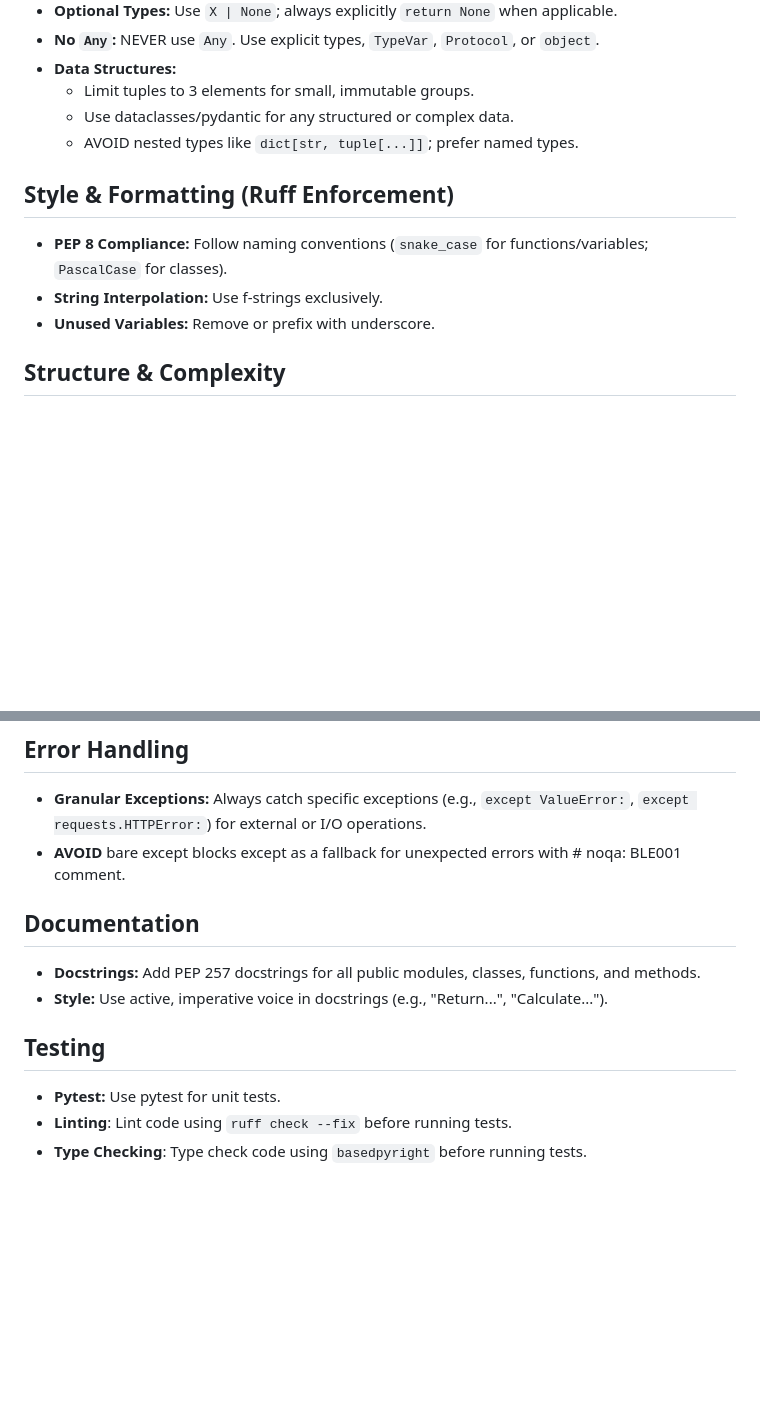
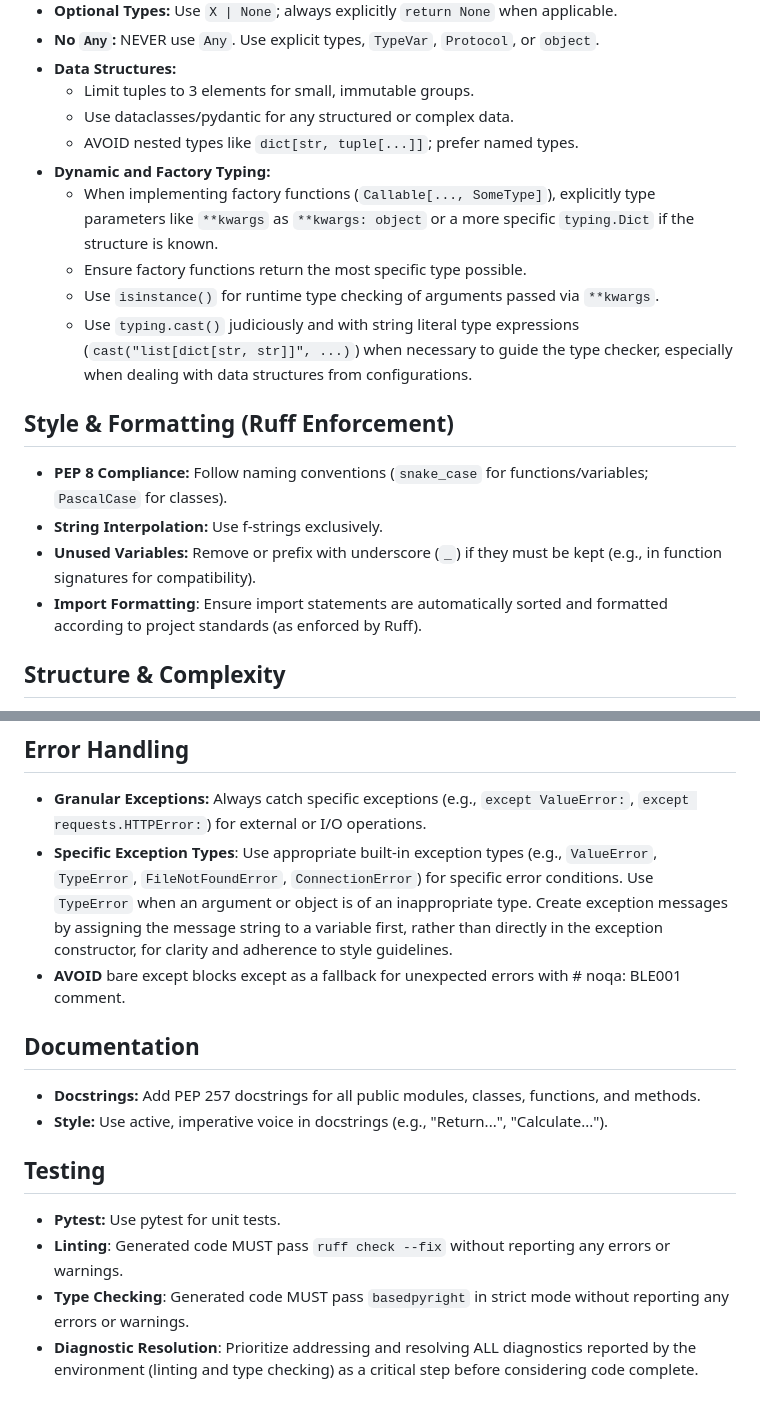
Before and after one commit to bradsjm/nwws2mqtt, a Markdown page: .github/copilot-instructions.md, 2 parts joined by grey strips. GitHub-like rendering; blank space fills up the shorter version.

```diff
--- a/.github/copilot-instructions.md
+++ b/.github/copilot-instructions.md
@@ -18,11 +18,17 @@
   - Limit tuples to 3 elements for small, immutable groups.
   - Use dataclasses/pydantic for any structured or complex data.
   - AVOID nested types like `dict[str, tuple[...]]`; prefer named types.
+- **Dynamic and Factory Typing:**
+  - When implementing factory functions (`Callable[..., SomeType]`), explicitly type parameters like `**kwargs` as `**kwargs: object` or a more specific `typing.Dict` if the structure is known.
+  - Ensure factory functions return the most specific type possible.
+  - Use `isinstance()` for runtime type checking of arguments passed via `**kwargs`.
+  - Use `typing.cast()` judiciously and with string literal type expressions (`cast("list[dict[str, str]]", ...)`) when necessary to guide the type checker, especially when dealing with data structures from configurations.
 
 ## Style & Formatting (Ruff Enforcement)
 - **PEP 8 Compliance:** Follow naming conventions (`snake_case` for functions/variables; `PascalCase` for classes).
 - **String Interpolation:** Use f-strings exclusively.
-- **Unused Variables:** Remove or prefix with underscore.
+- **Unused Variables:** Remove or prefix with underscore (`_`) if they must be kept (e.g., in function signatures for compatibility).
+- **Import Formatting**: Ensure import statements are automatically sorted and formatted according to project standards (as enforced by Ruff).
 
 ## Structure & Complexity
 - **Imports:** Always use absolute imports.
@@ -43,6 +49,7 @@
 
 ## Error Handling
 - **Granular Exceptions:** Always catch specific exceptions (e.g., `except ValueError:`, `except requests.HTTPError:`) for external or I/O operations.
+- **Specific Exception Types**: Use appropriate built-in exception types (e.g., `ValueError`, `TypeError`, `FileNotFoundError`, `ConnectionError`) for specific error conditions. Use `TypeError` when an argument or object is of an inappropriate type. Create exception messages by assigning the message string to a variable first, rather than directly in the exception constructor, for clarity and adherence to style guidelines.
 - **AVOID** bare except blocks except as a fallback for unexpected errors with # noqa: BLE001 comment.
 
 ## Documentation
@@ -51,5 +58,6 @@
 
 ## Testing
 - **Pytest:** Use pytest for unit tests.
-- **Linting**: Lint code using `ruff check --fix` before running tests.
-- **Type Checking**: Type check code using `basedpyright` before running tests.
+- **Linting**: Generated code MUST pass `ruff check --fix` without reporting any errors or warnings.
+- **Type Checking**: Generated code MUST pass `basedpyright` in strict mode without reporting any errors or warnings.
+- **Diagnostic Resolution**: Prioritize addressing and resolving ALL diagnostics reported by the environment (linting and type checking) as a critical step before considering code complete.
```
